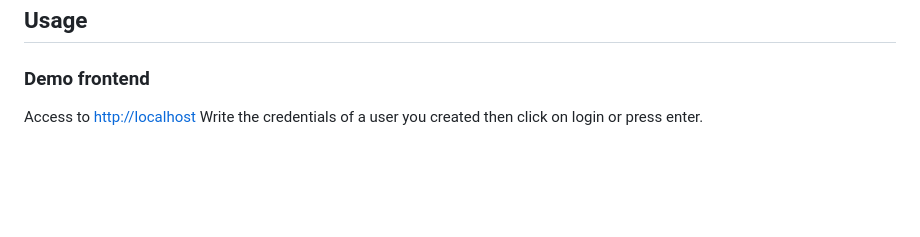
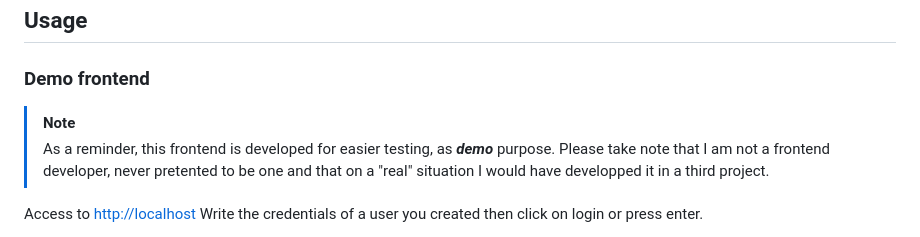
Before and after one commit to BastienLBCH/poc-messaging-service-demo, a Markdown page: README.md, the part around the change. GitHub-like rendering; blank space fills up the shorter version.

```diff
--- a/README.md
+++ b/README.md
@@ -96,6 +96,12 @@ You'll be able to access the demo interface at this address :
 
 ## Usage
 ### Demo frontend
+
+> [!NOTE]
+> As a reminder, this frontend is developed for easier testing, as ***demo*** purpose.
+> Please take note that I am not a frontend developer,
+> never pretented to be one and that on a "real" situation I would have developped it in a third project.
+
 Access to [http://localhost](http://localhost)
 Write the credentials of a user you created then click on login or press enter.
 
```
